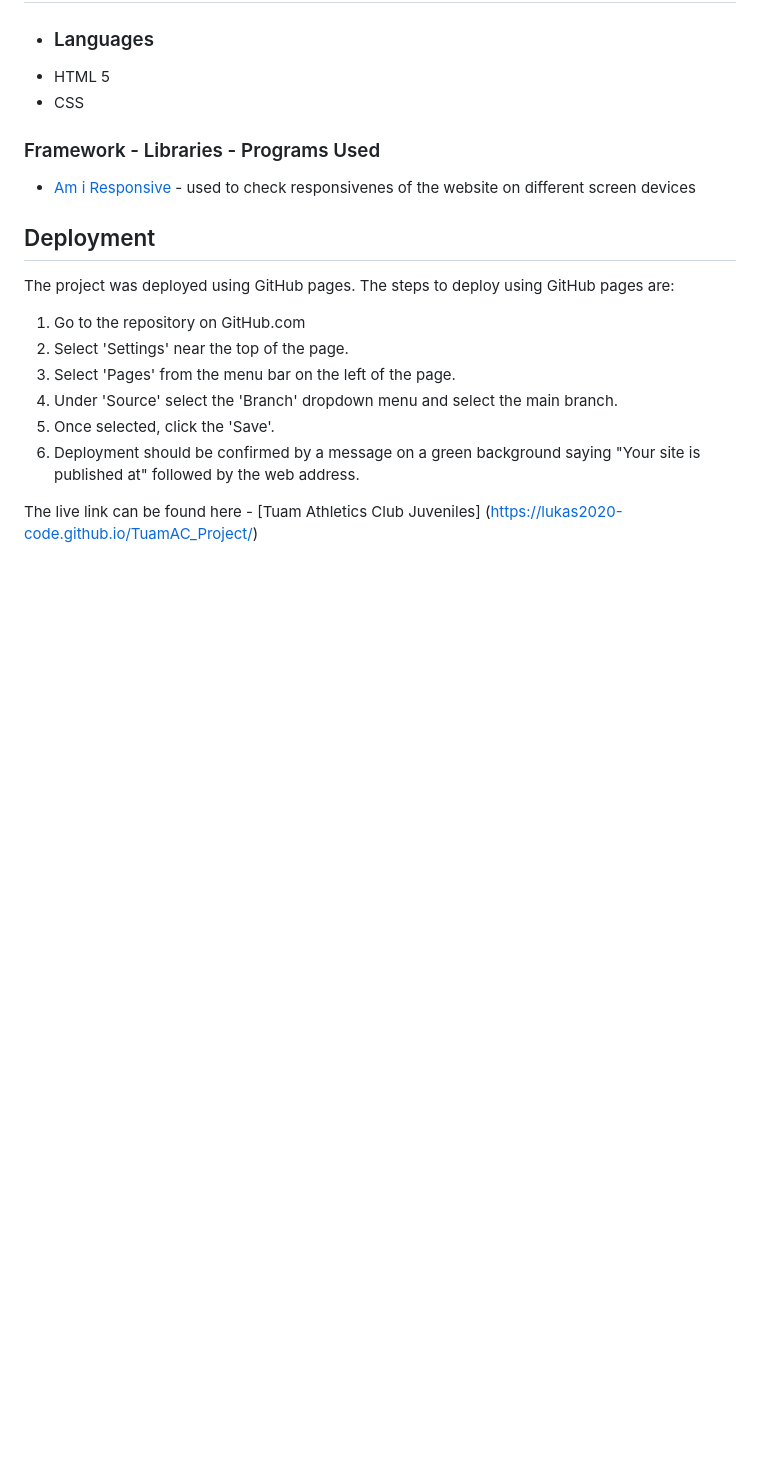
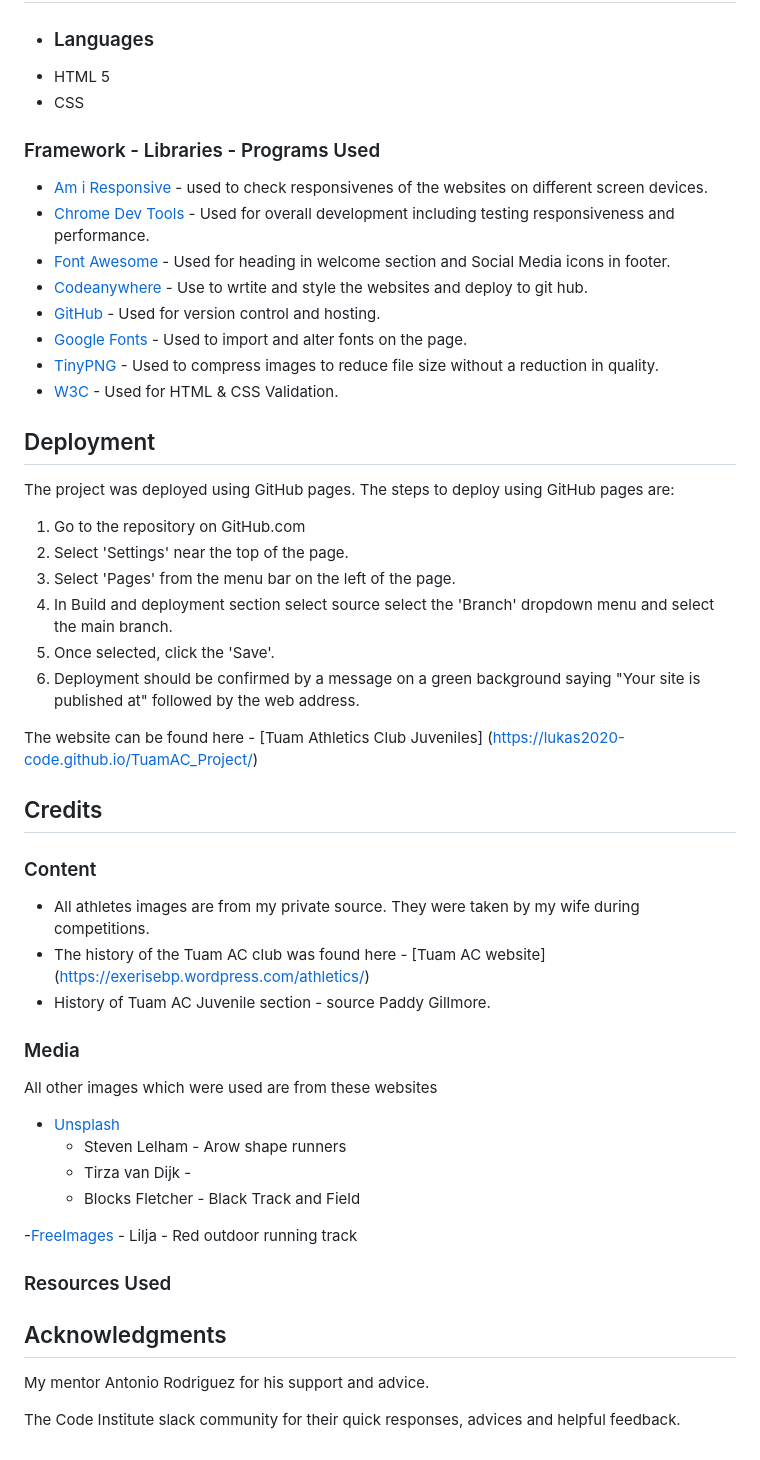
Before and after one commit to Lukas2020-code/TuamAC_Project, a Markdown page: README.md, the part around one of its changes. GitHub-like rendering; blank space fills up the shorter version.

Commit message:
Add more text to README file

```diff
--- a/README.md
+++ b/README.md
@@ -178,7 +181,14 @@ The main fonts which I used for the website are Lato, Open Sans and Roboto. All
 
 ### Framework - Libraries - Programs Used
 
-- [Am i Responsive](https://ui.dev/amiresponsive) - used to check responsivenes of the website on different screen devices
+- [Am i Responsive](https://ui.dev/amiresponsive) - used to check responsivenes of the websites on different screen devices.
+- [Chrome Dev Tools](https://developer.chrome.com/docs/devtools/) - Used for overall development including testing responsiveness and performance.
+- [Font Awesome](https://fontawesome.com/) - Used for heading in welcome section and Social Media icons in footer.
+- [Codeanywhere](https://codeanywhere.com/) - Use to wrtite and style the websites and deploy to git hub.
+- [GitHub](https://github.com/) - Used for version control and hosting.
+- [Google Fonts](https://fonts.google.com/) - Used to import and alter fonts on the page.
+- [TinyPNG](https://tinypng.com/) - Used to compress images to reduce file size without a reduction in quality.
+- [W3C](https://www.w3.org/) - Used for HTML & CSS Validation.
 
 ## Deployment
 
@@ -187,8 +197,35 @@ The project was deployed using GitHub pages. The steps to deploy using GitHub pa
 1. Go to the repository on GitHub.com
 2. Select 'Settings' near the top of the page.
 3. Select 'Pages' from the menu bar on the left of the page.
-4. Under 'Source' select the 'Branch' dropdown menu and select the main branch.
+4. In Build and deployment section select source select the 'Branch' dropdown menu and select the main branch.
 5. Once selected, click the 'Save'.
 6. Deployment should be confirmed by a message on a green background saying "Your site is published at" followed by the web address.
 
-The live link can be found here - [Tuam Athletics Club Juveniles] (https://lukas2020-code.github.io/TuamAC_Project/)
+The website can be found here - [Tuam Athletics Club Juveniles] (https://lukas2020-code.github.io/TuamAC_Project/)
+
+## Credits
+
+### Content
+
+- All athletes images are from my private source. They were taken by my wife during competitions.
+- The history of the Tuam AC club was found here - [Tuam AC website] (https://exerisebp.wordpress.com/athletics/)
+- History of Tuam AC Juvenile section - source Paddy Gillmore.
+
+### Media
+
+All other images which were used are from these websites
+
+- [Unsplash](https://unsplash.com/)
+  - Steven Lelham - Arow shape runners
+  - Tirza van Dijk -
+  - Blocks Fletcher - Black Track and Field
+
+-[FreeImages](https://freeimages.com) - Lilja - Red outdoor running track
+
+### Resources Used
+
+## Acknowledgments
+
+My mentor Antonio Rodriguez for his support and advice.
+
+The Code Institute slack community for their quick responses, advices and helpful feedback.
```
Also changed, not shown: other parts of README.md (+7 -4 lines).
